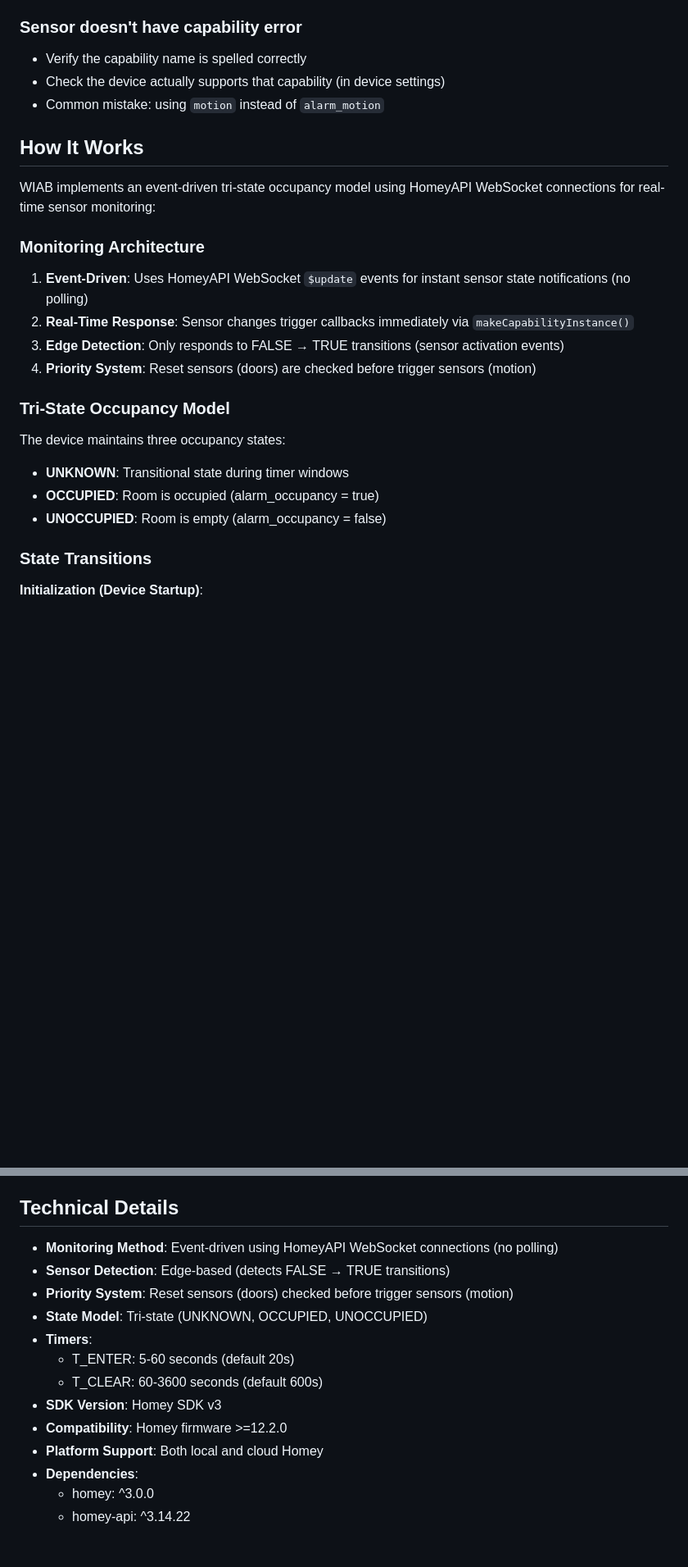
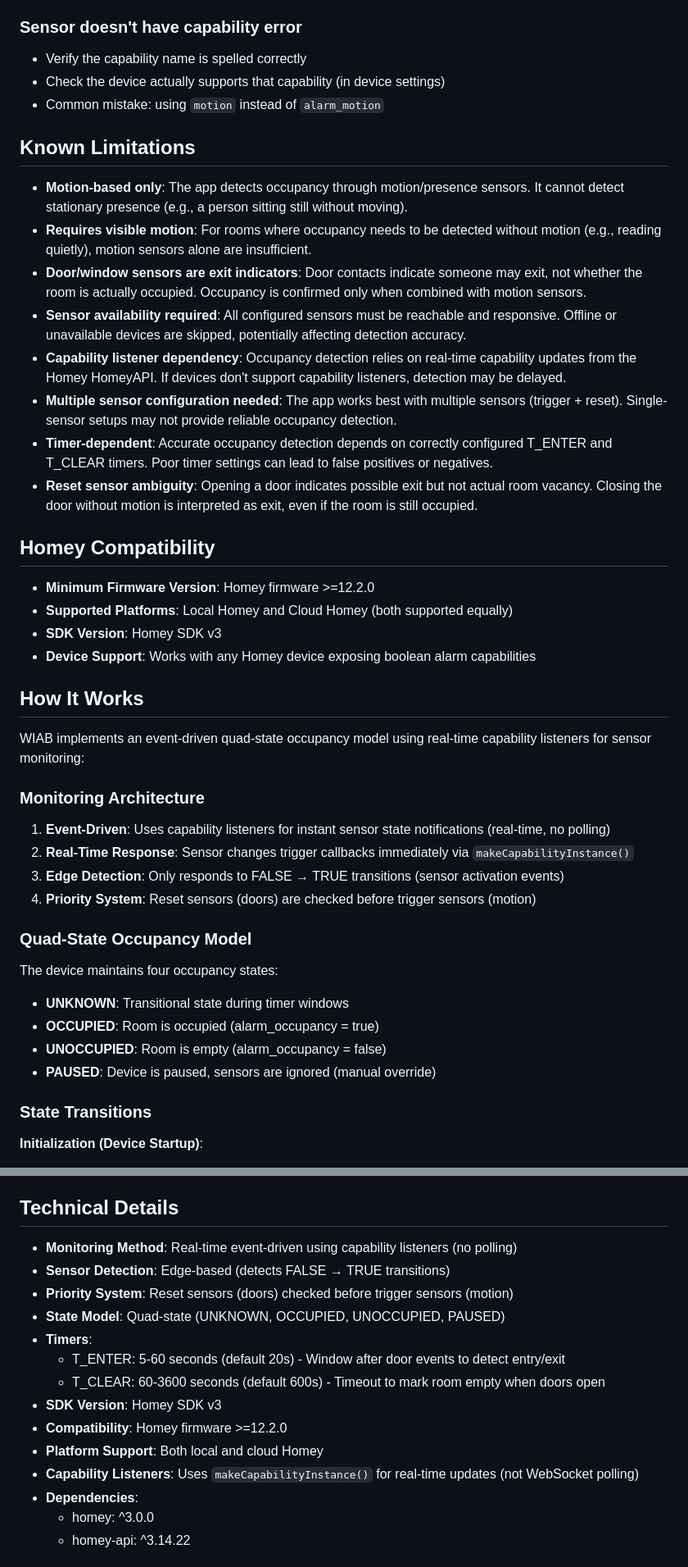
Before and after one commit to NdyGen/wiab, a Markdown page: README.md, 2 parts joined by grey strips. Shown at 82% size. Drawn GitHub-style; blank space fills up the shorter version.

```diff
--- a/README.md
+++ b/README.md
@@ -219,22 +256,41 @@ THEN: Set thermostat to 21°C
 - Check the device actually supports that capability (in device settings)
 - Common mistake: using `motion` instead of `alarm_motion`
 
+## Known Limitations
+
+- **Motion-based only**: The app detects occupancy through motion/presence sensors. It cannot detect stationary presence (e.g., a person sitting still without moving).
+- **Requires visible motion**: For rooms where occupancy needs to be detected without motion (e.g., reading quietly), motion sensors alone are insufficient.
+- **Door/window sensors are exit indicators**: Door contacts indicate someone may exit, not whether the room is actually occupied. Occupancy is confirmed only when combined with motion sensors.
+- **Sensor availability required**: All configured sensors must be reachable and responsive. Offline or unavailable devices are skipped, potentially affecting detection accuracy.
+- **Capability listener dependency**: Occupancy detection relies on real-time capability updates from the Homey HomeyAPI. If devices don't support capability listeners, detection may be delayed.
+- **Multiple sensor configuration needed**: The app works best with multiple sensors (trigger + reset). Single-sensor setups may not provide reliable occupancy detection.
+- **Timer-dependent**: Accurate occupancy detection depends on correctly configured T_ENTER and T_CLEAR timers. Poor timer settings can lead to false positives or negatives.
+- **Reset sensor ambiguity**: Opening a door indicates possible exit but not actual room vacancy. Closing the door without motion is interpreted as exit, even if the room is still occupied.
+
+## Homey Compatibility
+
+- **Minimum Firmware Version**: Homey firmware >=12.2.0
+- **Supported Platforms**: Local Homey and Cloud Homey (both supported equally)
+- **SDK Version**: Homey SDK v3
+- **Device Support**: Works with any Homey device exposing boolean alarm capabilities
+
 ## How It Works
 
-WIAB implements an event-driven tri-state occupancy model using HomeyAPI WebSocket connections for real-time sensor monitoring:
+WIAB implements an event-driven quad-state occupancy model using real-time capability listeners for sensor monitoring:
 
 ### Monitoring Architecture
-1. **Event-Driven**: Uses HomeyAPI WebSocket `$update` events for instant sensor state notifications (no polling)
+1. **Event-Driven**: Uses capability listeners for instant sensor state notifications (real-time, no polling)
 2. **Real-Time Response**: Sensor changes trigger callbacks immediately via `makeCapabilityInstance()`
 3. **Edge Detection**: Only responds to FALSE → TRUE transitions (sensor activation events)
 4. **Priority System**: Reset sensors (doors) are checked before trigger sensors (motion)
 
-### Tri-State Occupancy Model
-The device maintains three occupancy states:
+### Quad-State Occupancy Model
+The device maintains four occupancy states:
 
 - **UNKNOWN**: Transitional state during timer windows
 - **OCCUPIED**: Room is occupied (alarm_occupancy = true)
 - **UNOCCUPIED**: Room is empty (alarm_occupancy = false)
+- **PAUSED**: Device is paused, sensors are ignored (manual override)
 
 ### State Transitions
 
@@ -260,16 +316,17 @@ The device maintains three occupancy states:
 
 ## Technical Details
 
-- **Monitoring Method**: Event-driven using HomeyAPI WebSocket connections (no polling)
+- **Monitoring Method**: Real-time event-driven using capability listeners (no polling)
 - **Sensor Detection**: Edge-based (detects FALSE → TRUE transitions)
 - **Priority System**: Reset sensors (doors) checked before trigger sensors (motion)
-- **State Model**: Tri-state (UNKNOWN, OCCUPIED, UNOCCUPIED)
+- **State Model**: Quad-state (UNKNOWN, OCCUPIED, UNOCCUPIED, PAUSED)
 - **Timers**:
-  - T_ENTER: 5-60 seconds (default 20s)
-  - T_CLEAR: 60-3600 seconds (default 600s)
+  - T_ENTER: 5-60 seconds (default 20s) - Window after door events to detect entry/exit
+  - T_CLEAR: 60-3600 seconds (default 600s) - Timeout to mark room empty when doors open
 - **SDK Version**: Homey SDK v3
 - **Compatibility**: Homey firmware >=12.2.0
 - **Platform Support**: Both local and cloud Homey
+- **Capability Listeners**: Uses `makeCapabilityInstance()` for real-time updates (not WebSocket polling)
 - **Dependencies**:
   - homey: ^3.0.0
   - homey-api: ^3.14.22
```
Also changed, not shown: other parts of README.md (+68 -12 lines).
